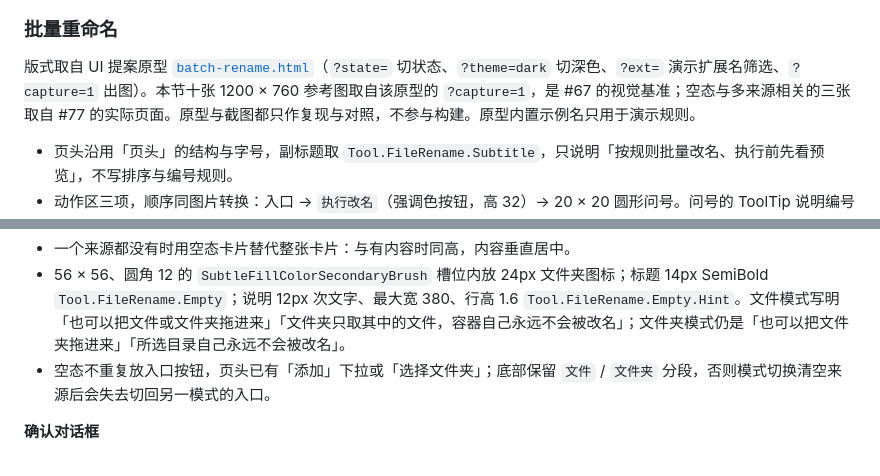
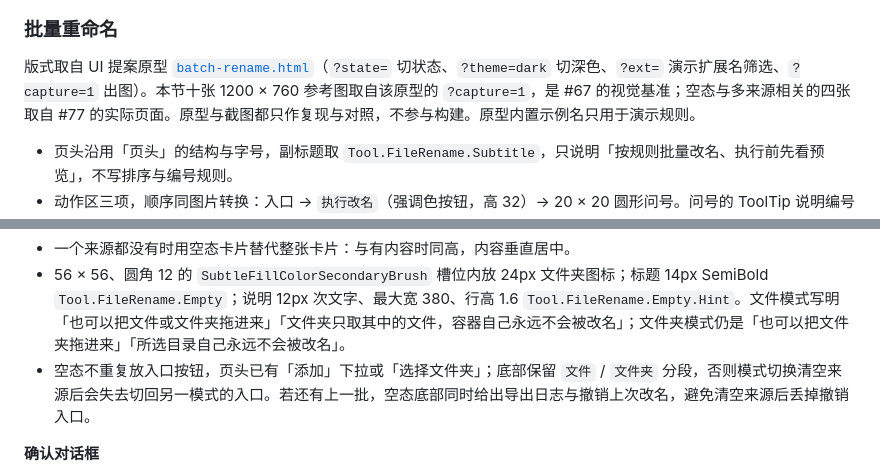
Before and after one commit to ZLiLiang/JiuMi, a Markdown page: docs/ui-spec.md, 2 parts joined by grey strips. Rendered like a GitHub page.

```diff
--- a/docs/ui-spec.md
+++ b/docs/ui-spec.md
@@ -286,7 +286,7 @@ JiuMi 应用外壳的视觉与交互规格。跨模块的结构规则见 [`docs/
 
 ### 批量重命名
 
-版式取自 UI 提案原型 [`batch-rename.html`](./prototypes/batch-rename.html)（`?state=` 切状态、`?theme=dark` 切深色、`?ext=` 演示扩展名筛选、`?capture=1` 出图）。本节十张 1200 × 760 参考图取自该原型的 `?capture=1`，是 #67 的视觉基准；空态与多来源相关的三张取自 #77 的实际页面。原型与截图都只作复现与对照，不参与构建。原型内置示例名只用于演示规则。
+版式取自 UI 提案原型 [`batch-rename.html`](./prototypes/batch-rename.html)（`?state=` 切状态、`?theme=dark` 切深色、`?ext=` 演示扩展名筛选、`?capture=1` 出图）。本节十张 1200 × 760 参考图取自该原型的 `?capture=1`，是 #67 的视觉基准；空态与多来源相关的四张取自 #77 的实际页面。原型与截图都只作复现与对照，不参与构建。原型内置示例名只用于演示规则。
 
 - 页头沿用「页头」的结构与字号，副标题取 `Tool.FileRename.Subtitle`，只说明「按规则批量改名、执行前先看预览」，不写排序与编号规则。
 - 动作区三项，顺序同图片转换：入口 → `执行改名`（强调色按钮，高 32）→ 20 × 20 圆形问号。问号的 ToolTip 说明编号按预览顺序从 1 开始、`{index:00}` 的补零宽度随本批条目数、执行后只保留最近一次批次的撤销。
@@ -378,7 +378,7 @@ JiuMi 应用外壳的视觉与交互规格。跨模块的结构规则见 [`docs/
 
 - 一个来源都没有时用空态卡片替代整张卡片：与有内容时同高，内容垂直居中。
 - 56 × 56、圆角 12 的 `SubtleFillColorSecondaryBrush` 槽位内放 24px 文件夹图标；标题 14px SemiBold `Tool.FileRename.Empty`；说明 12px 次文字、最大宽 380、行高 1.6 `Tool.FileRename.Empty.Hint`。文件模式写明「也可以把文件或文件夹拖进来」「文件夹只取其中的文件，容器自己永远不会被改名」；文件夹模式仍是「也可以把文件夹拖进来」「所选目录自己永远不会被改名」。
-- 空态不重复放入口按钮，页头已有「添加」下拉或「选择文件夹」；底部保留 `文件` / `文件夹` 分段，否则模式切换清空来源后会失去切回另一模式的入口。
+- 空态不重复放入口按钮，页头已有「添加」下拉或「选择文件夹」；底部保留 `文件` / `文件夹` 分段，否则模式切换清空来源后会失去切回另一模式的入口。若还有上一批，空态底部同时给出导出日志与撤销上次改名，避免清空来源后丢掉撤销入口。
 
 **确认对话框**
 
```
Also changed, not shown: docs/images/file-rename-multidir-done.png, 5 other files.
